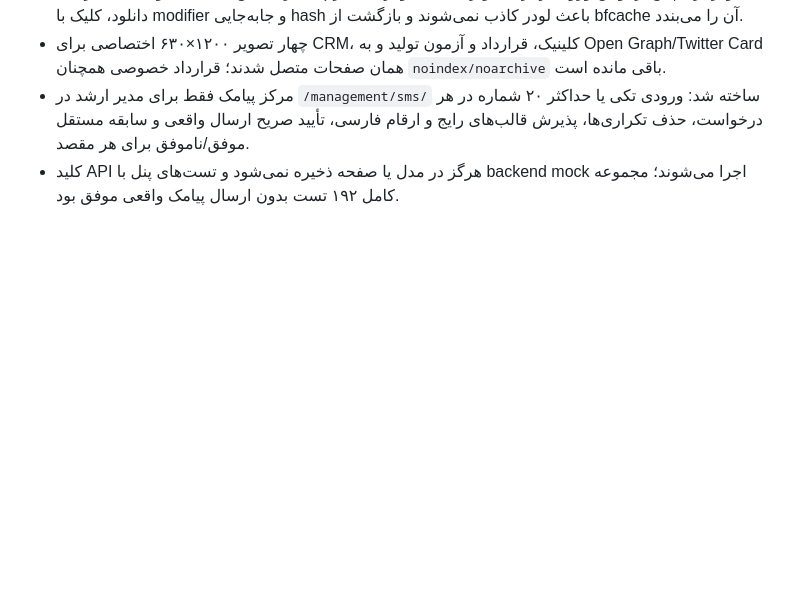
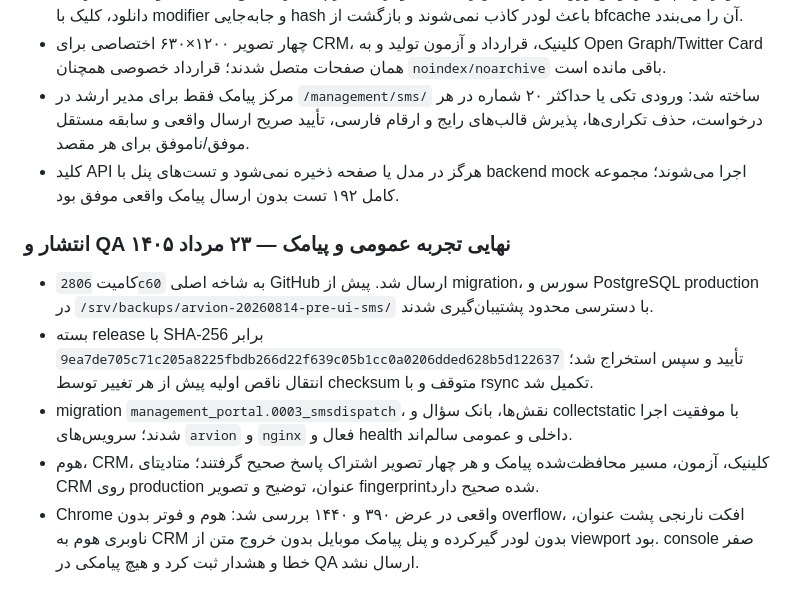
Before and after one commit to arvinyazdani/arvion, a Markdown page: PROJECT_STATUS.md, the part around the change. GitHub-like rendering; blank space fills up the shorter version.

Commit message:
Document production UI and SMS release

```diff
--- a/PROJECT_STATUS.md
+++ b/PROJECT_STATUS.md
@@ -318,3 +318,11 @@ Rvion یک پلتفرم دوزبانه فارسی/انگلیسی مبتنی بر
 - چهار تصویر ۱۲۰۰×۶۳۰ اختصاصی برای CRM، کلینیک، قرارداد و آزمون تولید و به Open Graph/Twitter Card همان صفحات متصل شدند؛ قرارداد خصوصی همچنان `noindex/noarchive` باقی مانده است.
 - مرکز پیامک فقط برای مدیر ارشد در `/management/sms/` ساخته شد: ورودی تکی یا حداکثر ۲۰ شماره در هر درخواست، حذف تکراری‌ها، پذیرش قالب‌های رایج و ارقام فارسی، تأیید صریح ارسال واقعی و سابقه مستقل موفق/ناموفق برای هر مقصد.
 - کلید API هرگز در مدل یا صفحه ذخیره نمی‌شود و تست‌های پنل با backend mock اجرا می‌شوند؛ مجموعه کامل ۱۹۲ تست بدون ارسال پیامک واقعی موفق بود.
+
+### انتشار و QA نهایی تجربه عمومی و پیامک — ۲۳ مرداد ۱۴۰۵
+
+- کامیت `2806c60` به شاخه اصلی GitHub ارسال شد. پیش از migration، سورس و PostgreSQL production در `/srv/backups/arvion-20260814-pre-ui-sms/` با دسترسی محدود پشتیبان‌گیری شدند.
+- بسته release با SHA-256 برابر `9ea7de705c71c205a8225fbdb266d22f639c05b1cc0a0206dded628b5d122637` تأیید و سپس استخراج شد؛ انتقال ناقص اولیه پیش از هر تغییر توسط checksum متوقف و با rsync تکمیل شد.
+- migration `management_portal.0003_smsdispatch`، نقش‌ها، بانک سؤال و collectstatic با موفقیت اجرا شدند؛ سرویس‌های `arvion` و `nginx` فعال و health داخلی و عمومی سالم‌اند.
+- هوم، CRM، کلینیک، آزمون، مسیر محافظت‌شده پیامک و هر چهار تصویر اشتراک پاسخ صحیح گرفتند؛ متادیتای CRM روی production عنوان، توضیح و تصویر fingerprint‌شده صحیح دارد.
+- Chrome واقعی در عرض ۳۹۰ و ۱۴۴۰ بررسی شد: هوم و فوتر بدون overflow، افکت نارنجی پشت عنوان، ناوبری هوم به CRM بدون لودر گیرکرده و پنل پیامک موبایل بدون خروج متن از viewport بود. console صفر خطا و هشدار ثبت کرد و هیچ پیامکی در QA ارسال نشد.
```
Also changed, not shown: RVION_EXECUTION_PLAN.md (+6 -0 lines).
